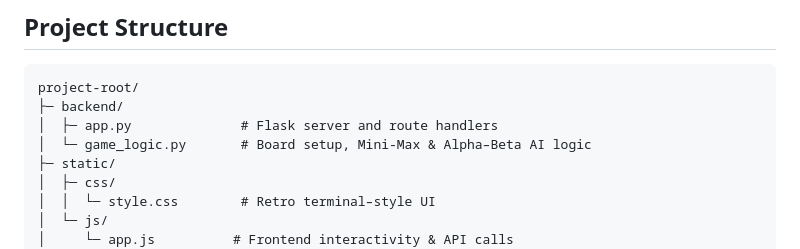
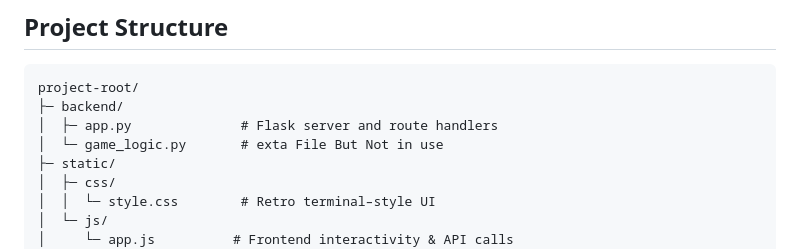
Before and after one commit to sathwik7112/3d-tic-tac-toe, a Markdown page: README.md, the part around the change. Rendered like a GitHub page.

```diff
--- a/README.md
+++ b/README.md
@@ -87,7 +87,7 @@ A one-player, 4×4×4 Tic-Tac-Toe game with an AI opponent implemented using the
 project-root/
 ├─ backend/
 │  ├─ app.py              # Flask server and route handlers
-│  └─ game_logic.py       # Board setup, Mini-Max & Alpha–Beta AI logic
+│  └─ game_logic.py       # exta File But Not in use
 ├─ static/
 │  ├─ css/
 │  │  └─ style.css        # Retro terminal–style UI
```
